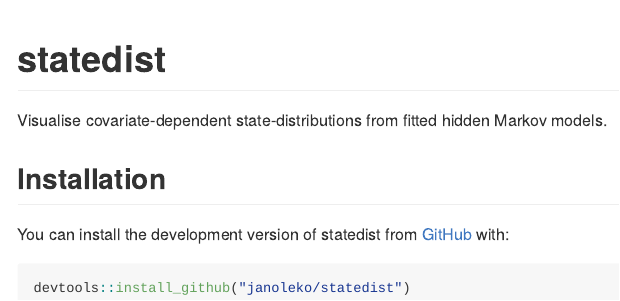
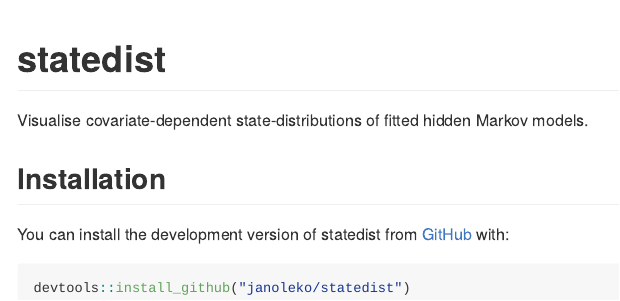
Before and after one commit to janoleko/statedist, an R Markdown document (README.Rmd): the page in a window 1100 px wide, from its top. The pictures show the output file README.md that the author committed with the source, drawn offline in the style of GitHub.

Commit message:
update readme

```diff
--- a/README.Rmd
+++ b/README.Rmd
@@ -19,7 +19,7 @@ knitr::opts_chunk$set(
 <!-- [![R-CMD-check](https://github.com/janoleko/statedist/actions/workflows/R-CMD-check.yaml/badge.svg)](https://github.com/janoleko/statedist/actions/workflows/R-CMD-check.yaml) -->
 <!-- badges: end -->
 
-Visualise covariate-dependent state-distributions from fitted hidden Markov models.
+Visualise covariate-dependent state-distributions of fitted hidden Markov models.
 
 ## Installation
 
```
Also changed, not shown: README.md.
